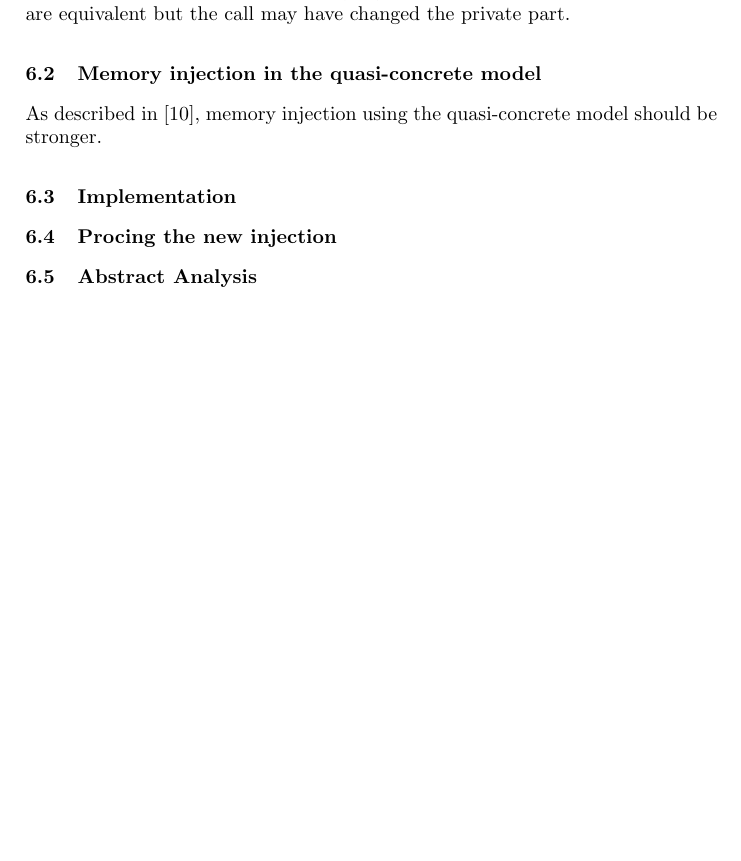
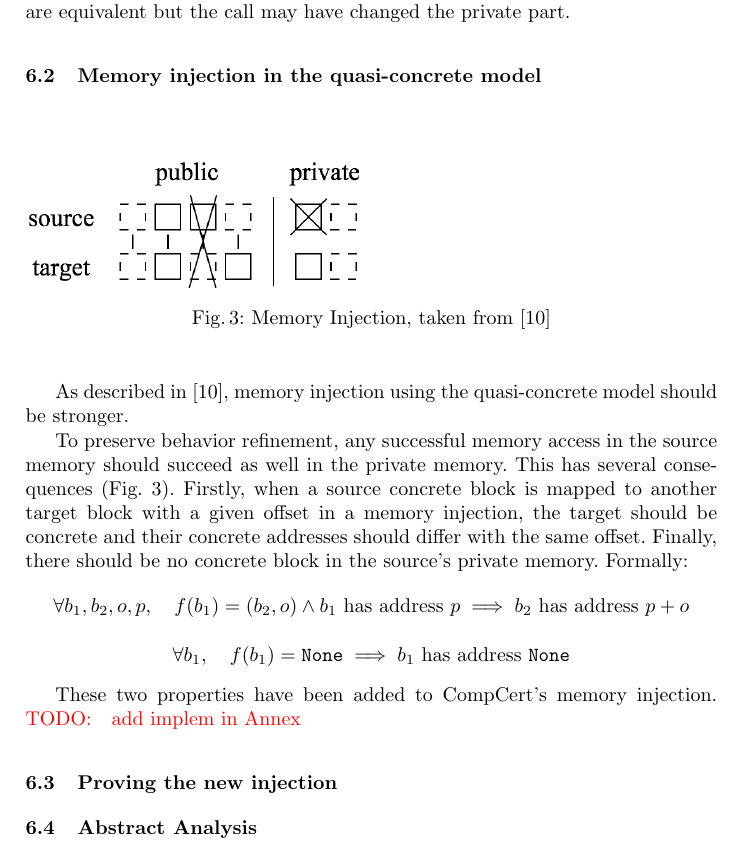
Before and after one commit to Aurele-Barriere/intptr_cast, a LaTeX thesis (report/report.tex, which reads report/meminj.tex): part of page 10 of 12 before the commit and part of page 10 of 13 after it, cut so that both start at the same text, the shorter picture padded with empty space. Compiled offline with pdfLaTeX.

Commit message:
more on meminj

```diff
--- a/report/meminj.tex
+++ b/report/meminj.tex
@@ -10,9 +10,24 @@ Private memory is the set of blocks that are mapped to \texttt{None}. These bloc
 For instance, when performing an unknown external call in both the source and target programs, CompCert assumes that it preserves the memory injection. Thus, the new public memories are equivalent but the call may have changed the private part.
 
 \subsection{Memory injection in the quasi-concrete model}
+
+\begin{figure}
+\includegraphics[scale=0.35]{img/meminj.png}
+\caption{Memory Injection, taken from~\cite{DBLP:conf/pldi/KangHMGZV15}}
+\label{fig:meminj}
+\end{figure}
+
+
 As described in~\cite{DBLP:conf/pldi/KangHMGZV15}, memory injection using the quasi-concrete model should be stronger.
 
+To preserve behavior refinement, any successful memory access in the source memory should succeed as well in the private memory. This has several consequences (Fig.~\ref{fig:meminj}).
+Firstly, when a source concrete block is mapped to another target block with a given offset in a memory injection, the target should be concrete and their concrete addresses should differ with the same offset.
+Finally, there should be no concrete block in the source's private memory.
+Formally:
+$$\forall b_1,b_2,o,p,\quad f(b_1)=(b_2,o)\wedge b_1\text{ has address }p\implies b_2\text{ has address }p+o$$
+$$\forall b_1,\quad f(b_1)=\texttt{None}\implies b_1\text{ has address }\texttt{None}$$
 
-\subsection{Implementation}
-\subsection{Procing the new injection}
+These two properties have been added to CompCert's memory injection. \todo{add implem in Annex}
+
+\subsection{Proving the new injection}
 \subsection{Abstract Analysis}
```
Also changed, not shown: report/img/meminj.png (added), 1 other file.
